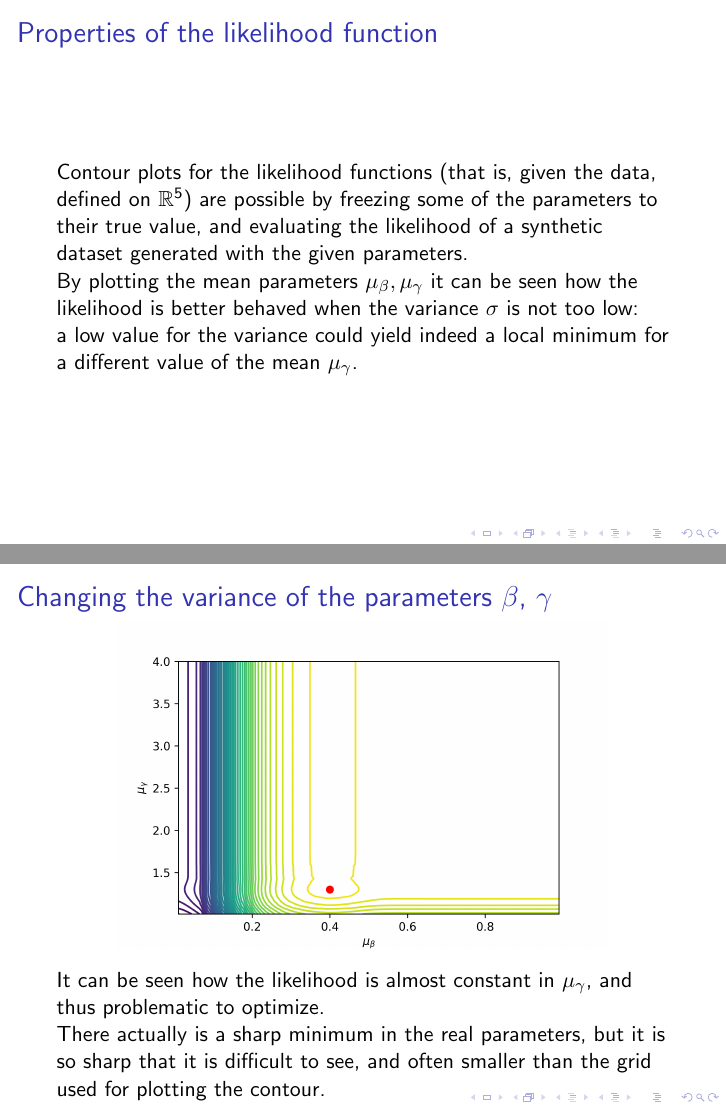
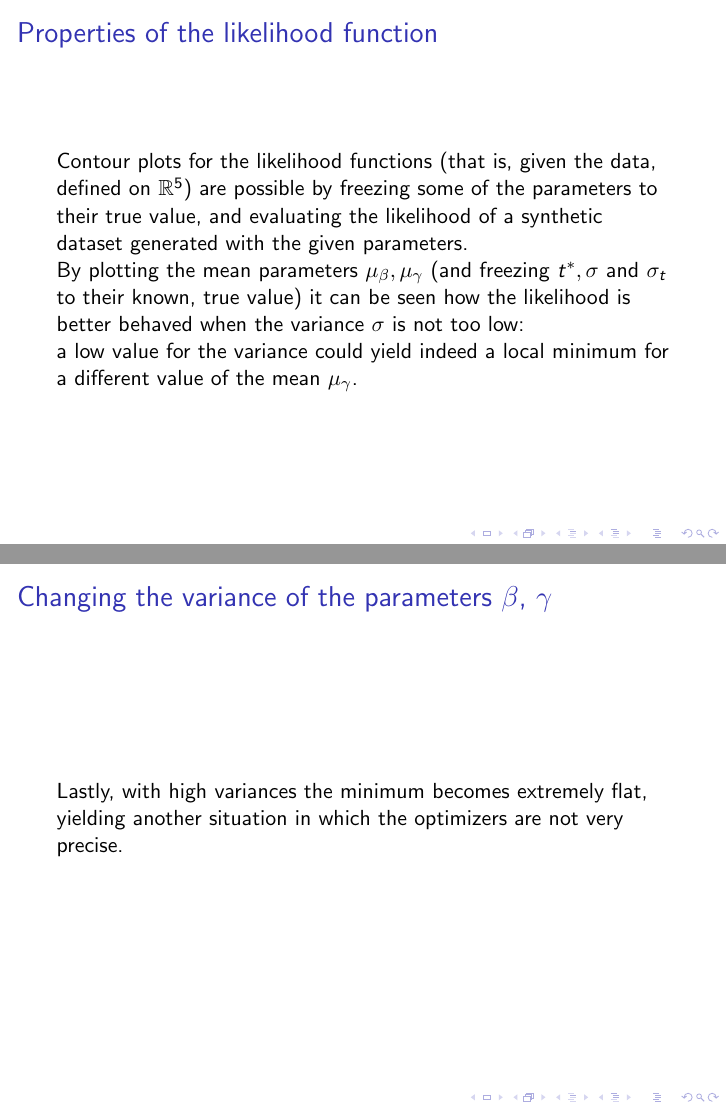
Before and after one commit to YangTransport/inverting_departure_time, LaTeX slides (slides/slides.tex): pages 12 and 15 of 15 before the commit and pages 12 and 16 of 16 after it, joined at a grey line. Compiled offline with pdfLaTeX.

Commit message:
Added last slide on flat minimum
It would be nice to add a plot here as well, but the code doesn't work
well enough right now

```diff
--- a/slides/slides.tex
+++ b/slides/slides.tex
@@ -130,7 +130,7 @@
   Contour plots for the likelihood functions (that is, given the data, defined on \(\mathbb{R}^5\)) are possible by freezing some of the parameters to their true value,
   and evaluating the likelihood of a synthetic dataset generated with the given parameters.
 
-  By plotting the mean parameters \(\mu_\beta, \mu_\gamma\) it can be seen how the likelihood is better behaved when the variance \(\sigma\) is not too low:
+  By plotting the mean parameters \(\mu_\beta, \mu_\gamma\) (and freezing \(t^*, \sigma\) and \(\sigma_t\) to their known, true value) it can be seen how the likelihood is better behaved when the variance \(\sigma\) is not too low:
 
   a low value for the variance could yield indeed a local minimum for a different value of the mean \(\mu_\gamma\).
 
@@ -141,16 +141,22 @@
   the likelihood function is well behaved, and the optimizers show no problems in converging:
 
   Here is the likelihood for variance \alt<2>{\(\sigma = 0.03\)}{\(\sigma = 0.3\)}}
+\only<-3>{
 
   \begin{center}
     \alt<-1>{\includegraphics[width=.9\textwidth]{contour_beautiful}}{\includegraphics[width=.8\textwidth]{contour_ugly}}
   \end{center}
-
-  \only<3->{
+}
+  \only<3>{
     It can be seen how the likelihood is almost constant in \(\mu_\gamma\), and thus problematic to optimize.
 
     There actually is a sharp minimum in the real parameters, but it is so sharp that it is difficult to see, and often smaller than the grid used for plotting the contour.
   }
+  \only<4>{
+
+    Lastly, with high variances the minimum becomes extremely flat,
+    yielding another situation in which the optimizers are not very precise.
+    }
 \end{frame}
 
 \end{document}
```
